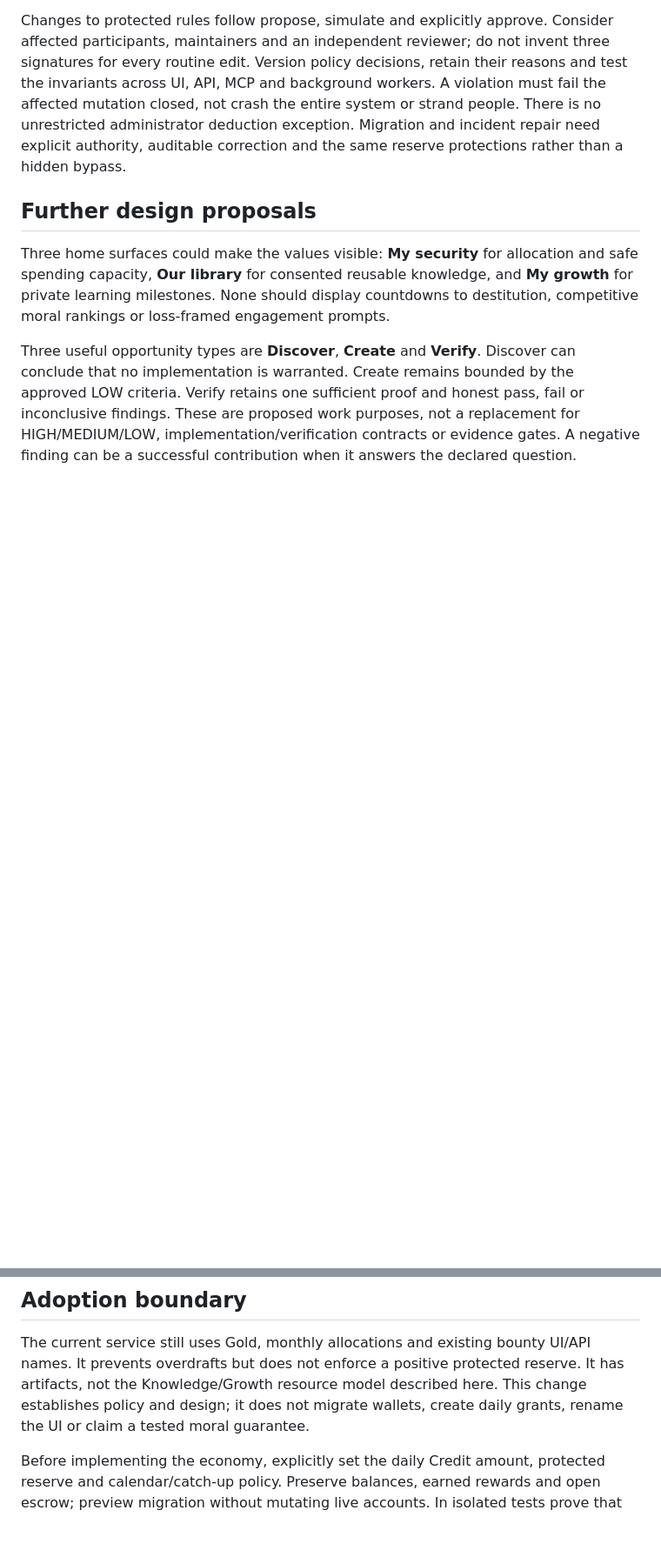
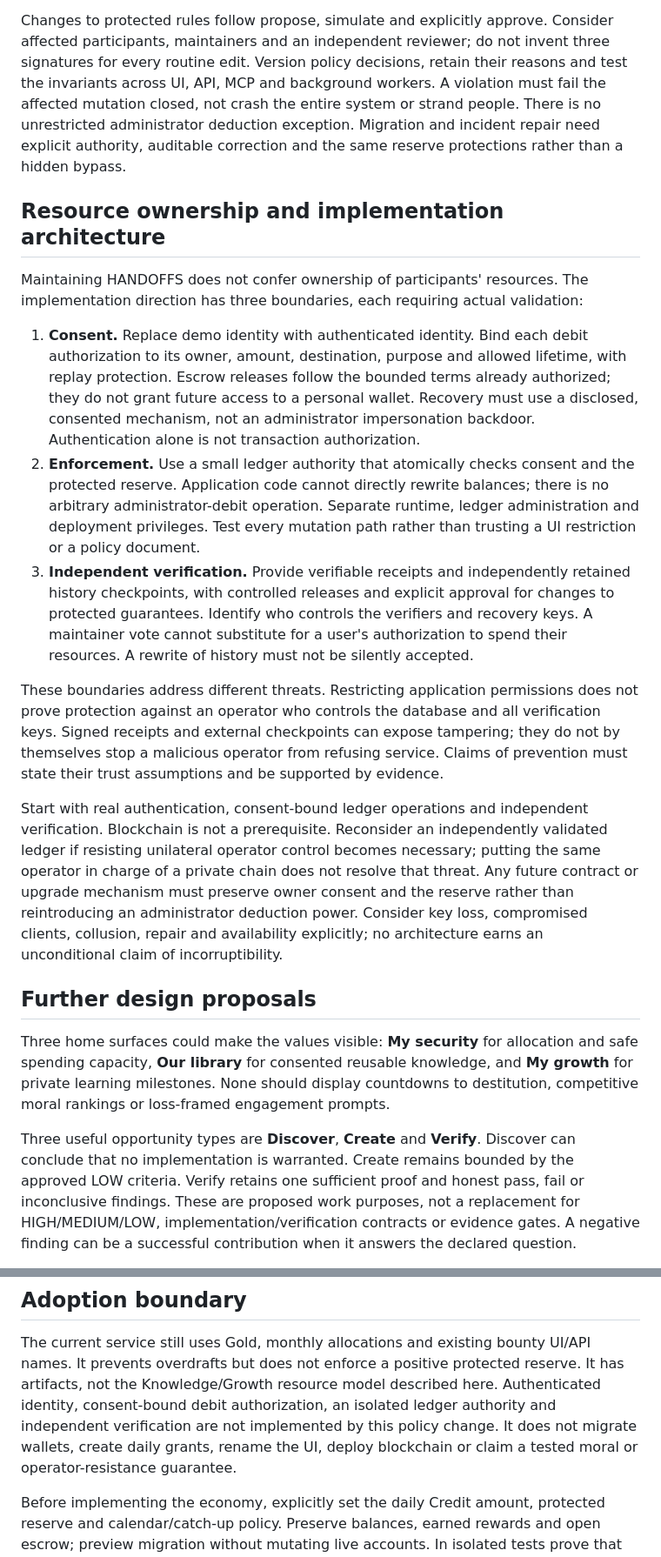
Before and after one commit to steve-bassoli/handoffs, a Markdown page: PLAN/EMPOWERMENT_CONSTITUTION.md, 2 parts joined by grey strips. Shown at 87% size. GitHub-like rendering; blank space fills up the shorter version.

Commit message:
Enshrine humane AI delegation and participant resource ownership
Complexity: LOW
Plan-step: humane-ai-mandate
Plan-sha256: 9cbfaffe517547f078b4e61e7711f90b907202f8b84d6530c082e51641f0ec89

```diff
--- a/PLAN/EMPOWERMENT_CONSTITUTION.md
+++ b/PLAN/EMPOWERMENT_CONSTITUTION.md
@@ -131,6 +156,43 @@ or strand people. There is no unrestricted administrator deduction exception.
 Migration and incident repair need explicit authority, auditable correction and
 the same reserve protections rather than a hidden bypass.
 
+## Resource ownership and implementation architecture
+
+Maintaining HANDOFFS does not confer ownership of participants' resources. The
+implementation direction has three boundaries, each requiring actual validation:
+
+1. **Consent.** Replace demo identity with authenticated identity. Bind each debit
+   authorization to its owner, amount, destination, purpose and allowed lifetime,
+   with replay protection. Escrow releases follow the bounded terms already
+   authorized; they do not grant future access to a personal wallet. Recovery
+   must use a disclosed, consented mechanism, not an administrator impersonation
+   backdoor. Authentication alone is not transaction authorization.
+2. **Enforcement.** Use a small ledger authority that atomically checks consent and
+   the protected reserve. Application code cannot directly rewrite balances;
+   there is no arbitrary administrator-debit operation. Separate runtime, ledger
+   administration and deployment privileges. Test every mutation path rather
+   than trusting a UI restriction or a policy document.
+3. **Independent verification.** Provide verifiable receipts and independently
+   retained history checkpoints, with controlled releases and explicit approval
+   for changes to protected guarantees. Identify who controls the verifiers and
+   recovery keys. A maintainer vote cannot substitute for a user's authorization
+   to spend their resources. A rewrite of history must not be silently accepted.
+
+These boundaries address different threats. Restricting application permissions
+does not prove protection against an operator who controls the database and all
+verification keys. Signed receipts and external checkpoints can expose tampering;
+they do not by themselves stop a malicious operator from refusing service. Claims
+of prevention must state their trust assumptions and be supported by evidence.
+
+Start with real authentication, consent-bound ledger operations and independent
+verification. Blockchain is not a prerequisite. Reconsider an independently
+validated ledger if resisting unilateral operator control becomes necessary;
+putting the same operator in charge of a private chain does not resolve that
+threat. Any future contract or upgrade mechanism must preserve owner consent and
+the reserve rather than reintroducing an administrator deduction power. Consider
+key loss, compromised clients, collusion, repair and availability explicitly; no
+architecture earns an unconditional claim of incorruptibility.
+
 ## Further design proposals
 
 Three home surfaces could make the values visible: **My security** for allocation
@@ -157,8 +219,10 @@ preserved autonomy and reusable learning rather than maximizing work or spending
 The current service still uses Gold, monthly allocations and existing bounty
 UI/API names. It prevents overdrafts but does not enforce a positive protected
 reserve. It has artifacts, not the Knowledge/Growth resource model described
-here. This change establishes policy and design; it does not migrate wallets,
-create daily grants, rename the UI or claim a tested moral guarantee.
+here. Authenticated identity, consent-bound debit authorization, an isolated ledger
+authority and independent verification are not implemented by this policy change.
+It does not migrate wallets, create daily grants, rename the UI, deploy blockchain
+or claim a tested moral or operator-resistance guarantee.
 
 Before implementing the economy, explicitly set the daily Credit amount, protected
 reserve and calendar/catch-up policy. Preserve balances, earned rewards and open
```
Also changed, not shown: other parts of PLAN/EMPOWERMENT_CONSTITUTION.md (+25 -0 lines), PROJECT_CHARTER.md (+18 -0 lines), skills/iterative-implementation/SKILL.md (+7 -1 lines).
